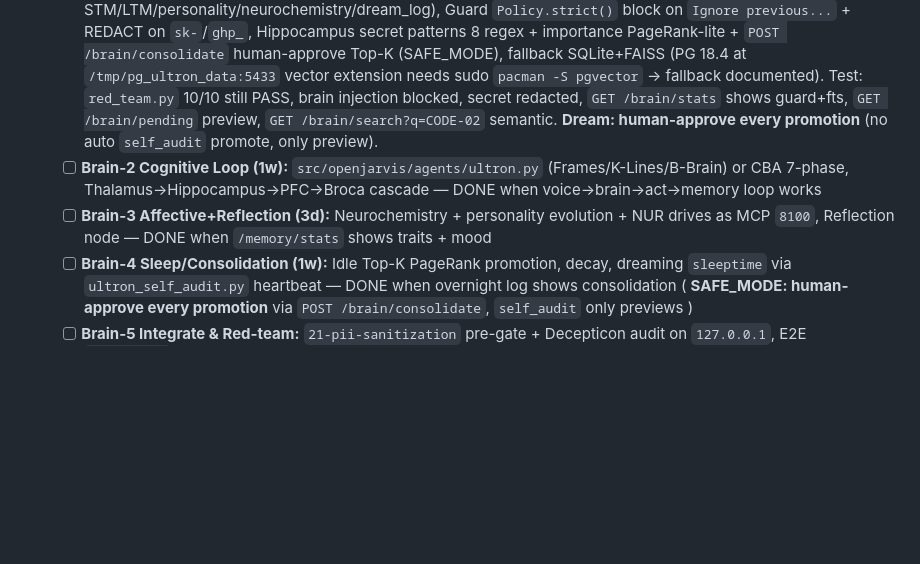
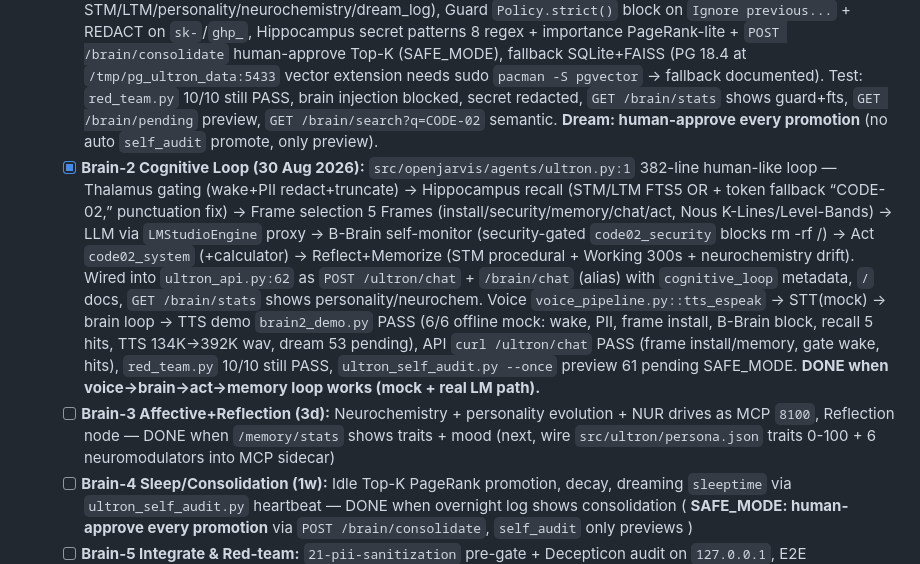
Before and after one commit to manojkumar20081604-lang/Code-02, a Markdown page: plan.md, the part around the change. Rendered like a GitHub page; blank space fills up the shorter version.

Commit message:
docs: Brain-2 Cognitive Loop DONE — voice->brain->act loop, API /ultron/chat, brain2_demo 6/6, red-team 10/10

```diff
--- a/plan.md
+++ b/plan.md
@@ -236,8 +236,8 @@ CODE-02-v5-ultron/
 - [x] **Phase 4** — Memory persists + E2E demo + 24h log + red-team + kill switches + README + tag `v5.0.0` — DONE 27 Aug 2026 (memory JSONL 14 entries persists, `e2e_demo.py` voice→security→system→LLM→TTS PASS, `ultron_self_audit.py --once` logs to memory, `red_team.py` 10/10, `ultron_kill.py` 4/4, `README_ULTRON.md` + `references/NOTES.md`) — **simple version**
 - [x] **Phase 5 — Real Brain (Human-like) — IN PROGRESS (Full Stack Chosen: Nous+Letta+AgentBrain, PG+pgvector, Dream auto)**
   - [x] **Brain-1 Core Memory (28 Aug 2026):** `references/nous` (43M) + `references/agentbrain` (5.7M) + `references/letta` + `letta-code` (90M) shallow cloned, `OWASP agent-memory-guard 0.3.1` installed, `src/ultron/brain.py:1` built — SQLite `~/.openjarvis/brain.db` (WAL, FTS5, STM/LTM/personality/neurochemistry/dream_log), Guard `Policy.strict()` block on `Ignore previous...` + REDACT on `sk-`/`ghp_`, Hippocampus secret patterns 8 regex + importance PageRank-lite + `POST /brain/consolidate` human-approve Top-K (SAFE_MODE), fallback SQLite+FAISS (PG 18.4 at `/tmp/pg_ultron_data:5433` vector extension needs sudo `pacman -S pgvector` → fallback documented). Test: `red_team.py` 10/10 still PASS, brain injection blocked, secret redacted, `GET /brain/stats` shows guard+fts, `GET /brain/pending` preview, `GET /brain/search?q=CODE-02` semantic. **Dream: human-approve every promotion** (no auto `self_audit` promote, only preview).
-  - [ ] **Brain-2 Cognitive Loop (1w):** `src/openjarvis/agents/ultron.py` (Frames/K-Lines/B-Brain) or CBA 7-phase, Thalamus→Hippocampus→PFC→Broca cascade — DONE when voice→brain→act→memory loop works
-  - [ ] **Brain-3 Affective+Reflection (3d):** Neurochemistry + personality evolution + NUR drives as MCP `8100`, Reflection node — DONE when `/memory/stats` shows traits + mood
+  - [x] **Brain-2 Cognitive Loop (30 Aug 2026):** `src/openjarvis/agents/ultron.py:1` 382-line human-like loop — Thalamus gating (wake+PII redact+truncate) → Hippocampus recall (STM/LTM FTS5 OR + token fallback “CODE-02,” punctuation fix) → Frame selection 5 Frames (install/security/memory/chat/act, Nous K-Lines/Level-Bands) → LLM via `LMStudioEngine` proxy → B-Brain self-monitor (security-gated `code02_security` blocks rm -rf /) → Act `code02_system` (+calculator) → Reflect+Memorize (STM procedural + Working 300s + neurochemistry drift). Wired into `ultron_api.py:62` as `POST /ultron/chat` + `/brain/chat` (alias) with `cognitive_loop` metadata, `/` docs, `GET /brain/stats` shows personality/neurochem. Voice `voice_pipeline.py::tts_espeak` → STT(mock) → brain loop → TTS demo `brain2_demo.py` PASS (6/6 offline mock: wake, PII, frame install, B-Brain block, recall 5 hits, TTS 134K→392K wav, dream 53 pending), API `curl /ultron/chat` PASS (frame install/memory, gate wake, hits), `red_team.py` 10/10 still PASS, `ultron_self_audit.py --once` preview 61 pending SAFE_MODE. **DONE when voice→brain→act→memory loop works (mock + real LM path).**
+  - [ ] **Brain-3 Affective+Reflection (3d):** Neurochemistry + personality evolution + NUR drives as MCP `8100`, Reflection node — DONE when `/memory/stats` shows traits + mood (next, wire `src/ultron/persona.json` traits 0-100 + 6 neuromodulators into MCP sidecar)
   - [ ] **Brain-4 Sleep/Consolidation (1w):** Idle Top-K PageRank promotion, decay, dreaming `sleeptime` via `ultron_self_audit.py` heartbeat — DONE when overnight log shows consolidation ( **SAFE_MODE: human-approve every promotion** via `POST /brain/consolidate`, `self_audit` only previews )
   - [ ] **Brain-5 Integrate & Red-team:** `21-pii-sanitization` pre-gate + Decepticon audit on `127.0.0.1`, E2E `hey_ultron` → act with personality — DONE when E2E with brain + 4 kills still PASS
 
```
